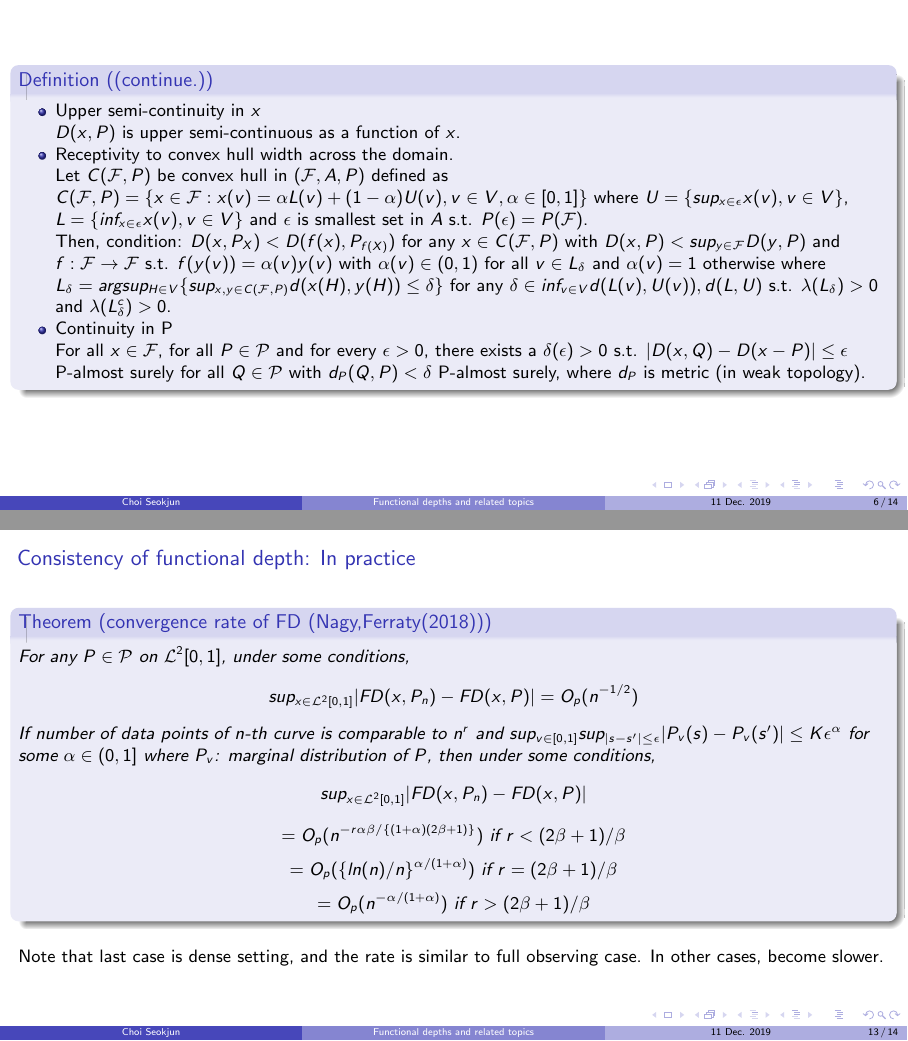
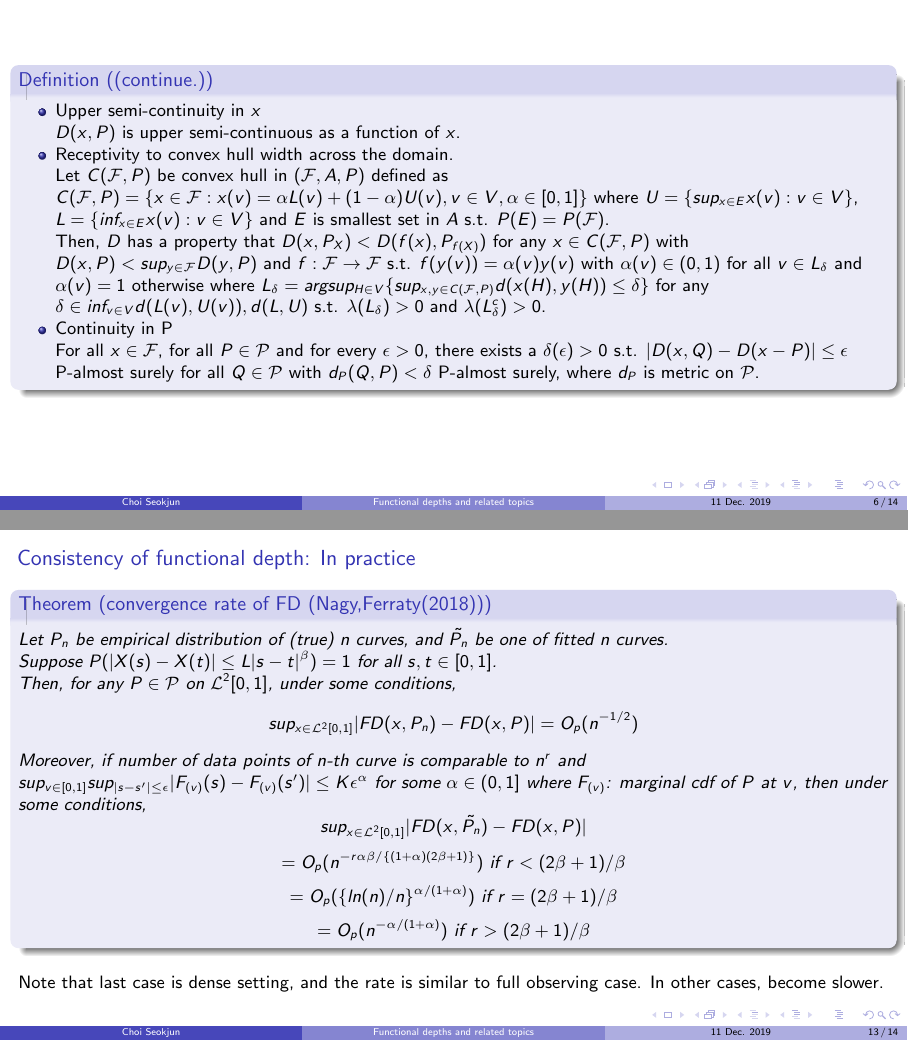
Before and after one commit to letsjdosth/FDA, LaTeX slides (Presentation/presentation.tex): pages 6 and 13 of 14, joined at a grey line. Compiled offline with pdfLaTeX.

Commit message:
presentation check1

```diff
--- a/Presentation/presentation.tex
+++ b/Presentation/presentation.tex
@@ -139,10 +139,10 @@ a statistical depth function if it satisfies the following properties:
         \item Receptivity to convex hull width across the domain. \\
             Let $C(\mathcal{F},P)$ be convex hull in $(\mathcal{F},A,P)$ defined as
             \(C(\mathcal{F},P)=\{x\in\mathcal{F} : x(v)=\alpha L(v)+ (1-\alpha)U(v), v\in V, \alpha\in[0,1]\}\)
-            where $U=\{sup_{x\in\epsilon}x(v),v\in V\}$, $L=\{inf_{x\in\epsilon}x(v),v\in V\}$
-            and $\epsilon$ is smallest set in $A$ s.t. $P(\epsilon)=P(\mathcal{F})$.
+            where $U=\{sup_{x\in E}x(v):v\in V\}$, $L=\{inf_{x\in E}x(v):v\in V\}$
+            and $E$ is smallest set in $A$ s.t. $P(E)=P(\mathcal{F})$.
 
-            Then, condition: $D(x,P_X)<D(f(x),P_{f(X)})$ for any $x\in C(\mathcal{F},P)$
+            Then, $D$ has a property that $D(x,P_X)<D(f(x),P_{f(X)})$ for any $x\in C(\mathcal{F},P)$
             with $D(x,P)<sup_{y\in\mathcal{F}}D(y,P)$ and $f:\mathcal{F}\rightarrow\mathcal{F}$
             s.t. $f(y(v))=\alpha(v)y(v)$ with $\alpha(v)\in(0,1)$ for all $v\in L_{\delta}$ and $\alpha(v)=1$  otherwise
             where \(L_\delta = argsup_{H\in V} \{sup_{x,y\in C(\mathcal{F},P)} d(x(H),y(H)) \leq \delta\}\)
@@ -150,7 +150,7 @@ a statistical depth function if it satisfies the following properties:
         \item Continuity in P \\
             For all $x\in\mathcal{F}$, for all $P \in \mathcal{P}$ and for every $\epsilon>0$,
             there exists a $\delta(\epsilon)>0$ s.t. $|D(x,Q)-D(x-P)|\leq\epsilon$ P-almost surely for all $Q\in\mathcal{P}$ with
-            $d_P(Q,P)<\delta$ P-almost surely, where $d_P$ is metric (in weak topology).
+            $d_P(Q,P)<\delta$ P-almost surely, where $d_P$ is metric on $\mathcal{P}$.
         \end{itemize}
     \end{defn}
 \end{frame}
@@ -262,14 +259,18 @@ a statistical depth function if it satisfies the following properties:
 
 \begin{frame}{Consistency of functional depth: In practice}
     \begin{thm}[convergence rate of FD (Nagy,Ferraty(2018))]
-        For any $P\in\mathcal{P}$ on $\mathcal{L}^2[0,1]$, under some conditions,
+        Let $P_n$ be empirical distribution of (true) n curves, and $\tilde{P_n}$ be one of fitted n curves.
+
+        Suppose $P(|X(s)-X(t)|\leq L|s-t|^\beta)=1$ for all $s,t \in [0,1]$.
+
+        Then, for any $P\in\mathcal{P}$ on $\mathcal{L}^2[0,1]$, under some conditions,
         \[sup_{x\in\mathcal{L}^2[0,1]}|FD(x,P_n)-FD(x,P)|=O_p(n^{-1/2})\]
 
-        If number of data points of $n$-th curve is comparable to $n^r$ and
-        \(sup_{v\in[0,1]} sup_{|s-s'|\leq \epsilon} |P_v(s)-P_v(s')|\leq K\epsilon^\alpha\) for some $\alpha\in(0,1]$
-        where $P_v$: marginal distribution of $P$,
+        Moreover, if number of data points of $n$-th curve is comparable to $n^r$ and
+        \(sup_{v\in[0,1]} sup_{|s-s'|\leq \epsilon} |F_{(v)}(s)-F_{(v)}(s')|\leq K\epsilon^\alpha\) for some $\alpha\in(0,1]$
+        where $F_{(v)}$: marginal cdf of $P$ at $v$,
         then under some conditions,
-        \[sup_{x\in\mathcal{L}^2[0,1]}|FD(x,P_n)-FD(x,P)|\]
+        \[sup_{x\in\mathcal{L}^2[0,1]}|FD(x,\tilde{P_n})-FD(x,P)|\]
         \[=O_p(n^{-r\alpha\beta/\{(1+\alpha)(2\beta+1)\}}) \text{ if } r<(2\beta+1)/\beta\]
         \[=O_p(\{ln(n)/n\}^{\alpha/(1+\alpha)}) \text{ if } r=(2\beta+1)/\beta\]
         \[=O_p(n^{-\alpha/(1+\alpha)}) \text{ if } r>(2\beta+1)/\beta\]
```
Also changed, not shown: Presentation/presentation.pdf, Presentation/presentation.tex (23 more changed lines).
